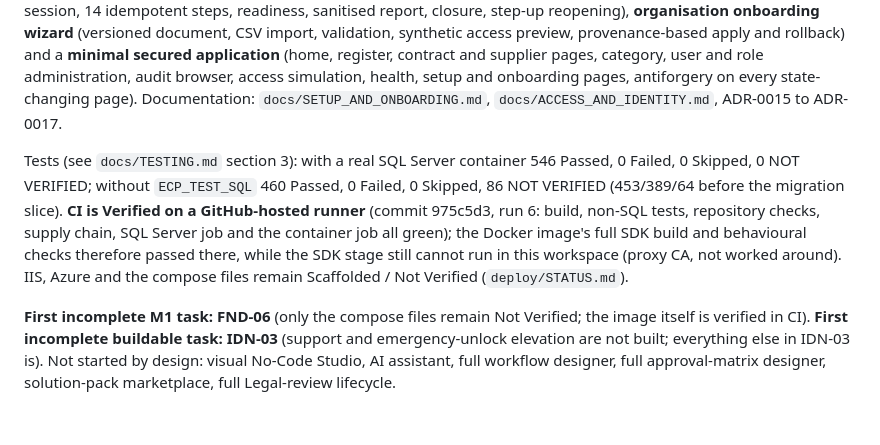
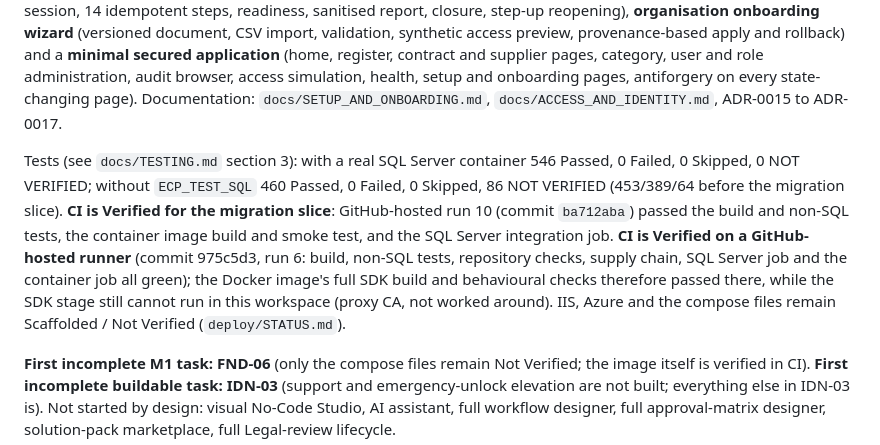
Before and after one commit to Jeffa90/ContractMGMT, a Markdown page: TASKS.md, the part around the change. Rendered like a GitHub page; blank space fills up the shorter version.

```diff
--- a/TASKS.md
+++ b/TASKS.md
@@ -14,7 +14,7 @@ Dependency-driven roadmap. Narrative, sequencing logic and milestone gates: `doc
 
 M0 done. M1 foundation complete except container verification: localisation baseline (en-AU reference locale, ICU and time-zone checks, UTC storage), supply-chain gates (SBOM, vulnerability and licence policy), architecture rules. M2/M3 vertical slice implemented on .NET 10.0.112: **identity and access** (Demo identity, generic OpenID Connect and Microsoft Entra adapters verified against a mock provider, invite-only accounts, effective-dated scoped role assignments, scope-intersection evaluator, Viewer kinds as scopes, classification ceiling, delegation and last-administrator protection, group-to-role mappings), **configuration lifecycle** (drafts, validation, versioned releases, rollback, second-person publish option, audit), **first-run setup wizard** (resumable, protected state, token and single session, 14 idempotent steps, readiness, sanitised report, closure, step-up reopening), **organisation onboarding wizard** (versioned document, CSV import, validation, synthetic access preview, provenance-based apply and rollback) and a **minimal secured application** (home, register, contract and supplier pages, category, user and role administration, audit browser, access simulation, health, setup and onboarding pages, antiforgery on every state-changing page). Documentation: `docs/SETUP_AND_ONBOARDING.md`, `docs/ACCESS_AND_IDENTITY.md`, ADR-0015 to ADR-0017.
 
-Tests (see `docs/TESTING.md` section 3): with a real SQL Server container 546 Passed, 0 Failed, 0 Skipped, 0 NOT VERIFIED; without `ECP_TEST_SQL` 460 Passed, 0 Failed, 0 Skipped, 86 NOT VERIFIED (453/389/64 before the migration slice). **CI is Verified on a GitHub-hosted runner** (commit 975c5d3, run 6: build, non-SQL tests, repository checks, supply chain, SQL Server job and the container job all green); the Docker image's full SDK build and behavioural checks therefore passed there, while the SDK stage still cannot run in this workspace (proxy CA, not worked around). IIS, Azure and the compose files remain Scaffolded / Not Verified (`deploy/STATUS.md`).
+Tests (see `docs/TESTING.md` section 3): with a real SQL Server container 546 Passed, 0 Failed, 0 Skipped, 0 NOT VERIFIED; without `ECP_TEST_SQL` 460 Passed, 0 Failed, 0 Skipped, 86 NOT VERIFIED (453/389/64 before the migration slice). **CI is Verified for the migration slice**: GitHub-hosted run 10 (commit `ba712aba`) passed the build and non-SQL tests, the container image build and smoke test, and the SQL Server integration job. **CI is Verified on a GitHub-hosted runner** (commit 975c5d3, run 6: build, non-SQL tests, repository checks, supply chain, SQL Server job and the container job all green); the Docker image's full SDK build and behavioural checks therefore passed there, while the SDK stage still cannot run in this workspace (proxy CA, not worked around). IIS, Azure and the compose files remain Scaffolded / Not Verified (`deploy/STATUS.md`).
 
 **First incomplete M1 task: FND-06** (only the compose files remain Not Verified; the image itself is verified in CI). **First incomplete buildable task: IDN-03** (support and emergency-unlock elevation are not built; everything else in IDN-03 is). Not started by design: visual No-Code Studio, AI assistant, full workflow designer, full approval-matrix designer, solution-pack marketplace, full Legal-review lifecycle.
 
```
Also changed, not shown: docs/TESTING.md (+2 -0 lines).
